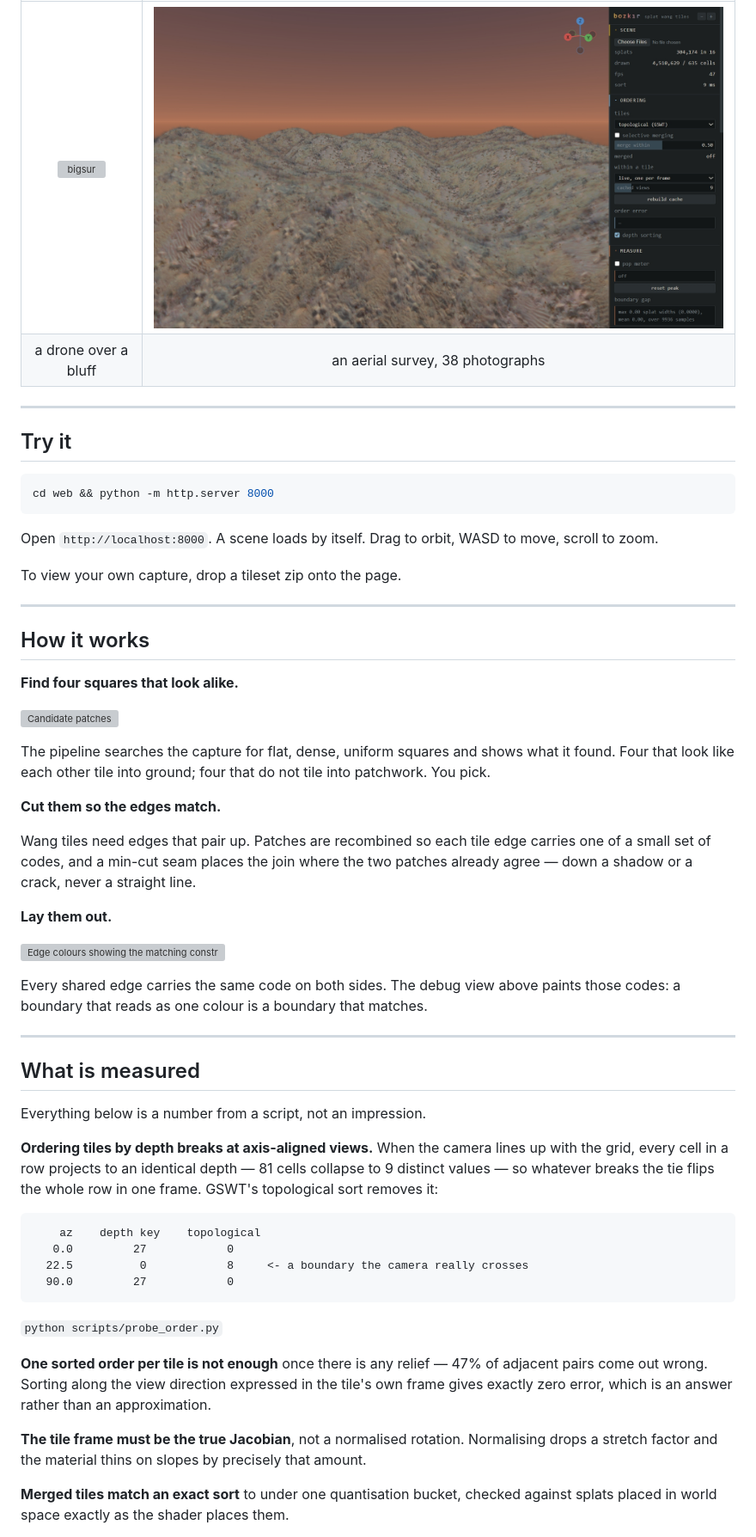
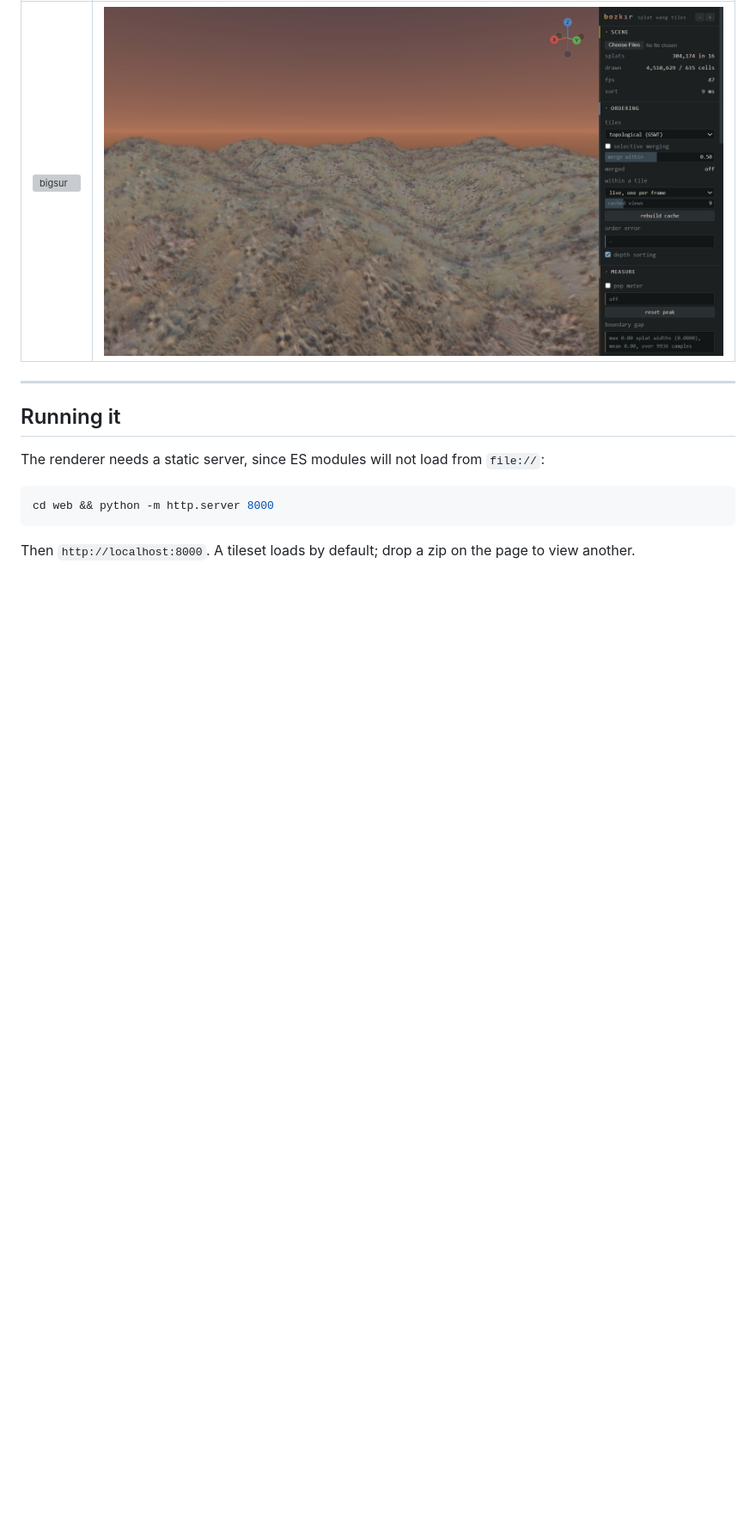
Before and after one commit to husmen8/bozkir, a Markdown page: README.md, the part around one of its changes. Shown at 86% size. Rendered like a GitHub page; blank space fills up the shorter version; grey boxes are pictures that could not be loaded.

````diff
--- a/README.md
+++ b/README.md
@@ -17,76 +15,16 @@ Two captures, one pipeline:
 | ![bigsur](docs/hero.jpg) | ![desert](docs/hero-2.jpg) |
-| a drone over a bluff | an aerial survey, 38 photographs |
 
 ---
 
-## Try it
+## Running it
+
+The renderer needs a static server, since ES modules will not load from
+`file://`:
 
 ```bash
 cd web && python -m http.server 8000
 ```
 
-Open `http://localhost:8000`. A scene loads by itself. Drag to orbit, WASD to
-move, scroll to zoom.
+Then `http://localhost:8000`. A tileset loads by default; drop a zip on the
+page to view another.
 
-To view your own capture, drop a tileset zip onto the page.
-
----
-
-## How it works
-
-**Find four squares that look alike.**
-
-![Candidate patches](docs/patches.jpg)
-
-The pipeline searches the capture for flat, dense, uniform squares and shows
-what it found. Four that look like each other tile into ground; four that do
-not tile into patchwork. You pick.
-
-**Cut them so the edges match.**
-
-Wang tiles need edges that pair up. Patches are recombined so each tile edge
-carries one of a small set of codes, and a min-cut seam places the join where
-the two patches already agree — down a shadow or a crack, never a straight
-line.
-
-**Lay them out.**
-
-![Edge colours showing the matching constraint](docs/edges.jpg)
-
-Every shared edge carries the same code on both sides. The debug view above
-paints those codes: a boundary that reads as one colour is a boundary that
-matches.
-
----
-
-## What is measured
-
-Everything below is a number from a script, not an impression.
-
-**Ordering tiles by depth breaks at axis-aligned views.** When the camera
-lines up with the grid, every cell in a row projects to an identical depth —
-81 cells collapse to 9 distinct values — so whatever breaks the tie flips the
-whole row in one frame. GSWT's topological sort removes it:
-
-```
-    az    depth key    topological
-   0.0         27            0
-  22.5          0            8     <- a boundary the camera really crosses
-  90.0         27            0
-```
-
-`python scripts/probe_order.py`
-
-**One sorted order per tile is not enough** once there is any relief — 47% of
-adjacent pairs come out wrong. Sorting along the view direction expressed in
-the tile's own frame gives exactly zero error, which is an answer rather than
-an approximation.
-
-**The tile frame must be the true Jacobian**, not a normalised rotation.
-Normalising drops a stretch factor and the material thins on slopes by
-precisely that amount.
-
-**Merged tiles match an exact sort** to under one quantisation bucket,
-checked against splats placed in world space exactly as the shader places
-them.
-
````
Also changed, not shown: other parts of README.md (+135 -63 lines).
